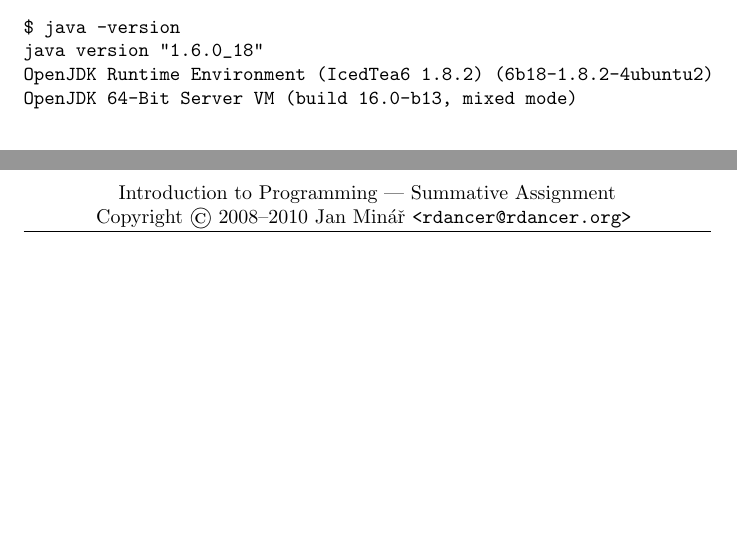
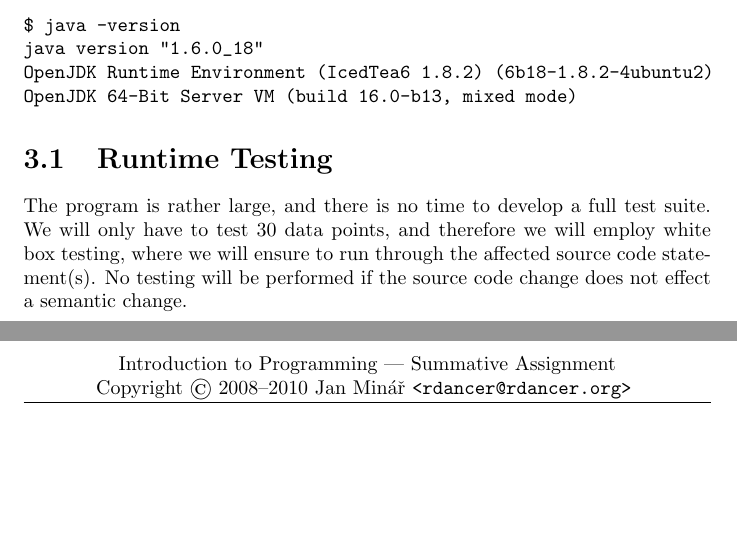
Before and after one commit to rdancer/csys-michaelmas-2008-summative, a LaTeX document (introduction-to-programming-michaelmas-2010-summative.tex): two parts of pages 4 and 5 of 9, joined at a grey line, cut so that both start at the same text, the shorter picture padded with empty space. Compiled offline with pdfLaTeX.

Commit message:
new version of the TeX source

```diff
--- a/introduction-to-programming-michaelmas-2010-summative.tex
+++ b/introduction-to-programming-michaelmas-2010-summative.tex
@@ -95,6 +95,11 @@ OpenJDK Runtime Environment (IcedTea6 1.8.2) (6b18-1.8.2-4ubuntu2)
 OpenJDK 64-Bit Server VM (build 16.0-b13, mixed mode)
 \end{verbatim}
 
+
+\section{Runtime Testing}
+
+The program is rather large, and there is no time to develop a full test suite.  We will only have to test 30 data points, and therefore we will employ white box testing, where we will ensure to run through the affected source code statement(s).  No testing will be performed if the source code change does not effect a semantic change.
+
 %%%%%%%%%%%%%%%%%%%%%%%%%%%%%%%%%%%%%%%%%%%%%%%%%%%%%%%%%%%%%%%%%%%%%%%%%%%%%%
 % ``Results (20%) Present your results numerically, using tables, graphs,
 % charts, summary statistics (e.g. averages) as appropriate.''
```
Also changed, not shown: introduction-to-programming-michaelmas-2010-summative.tex (2 more changed lines).
